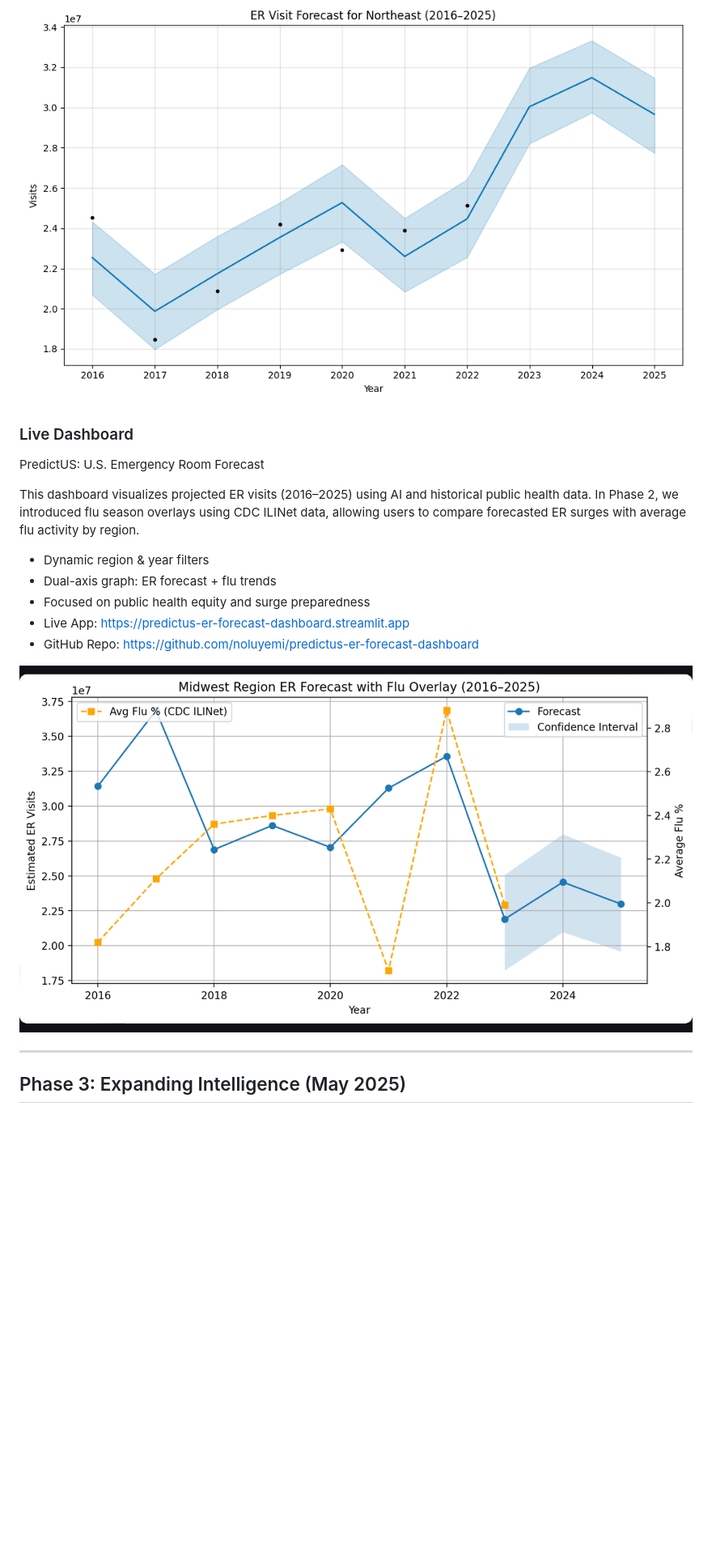
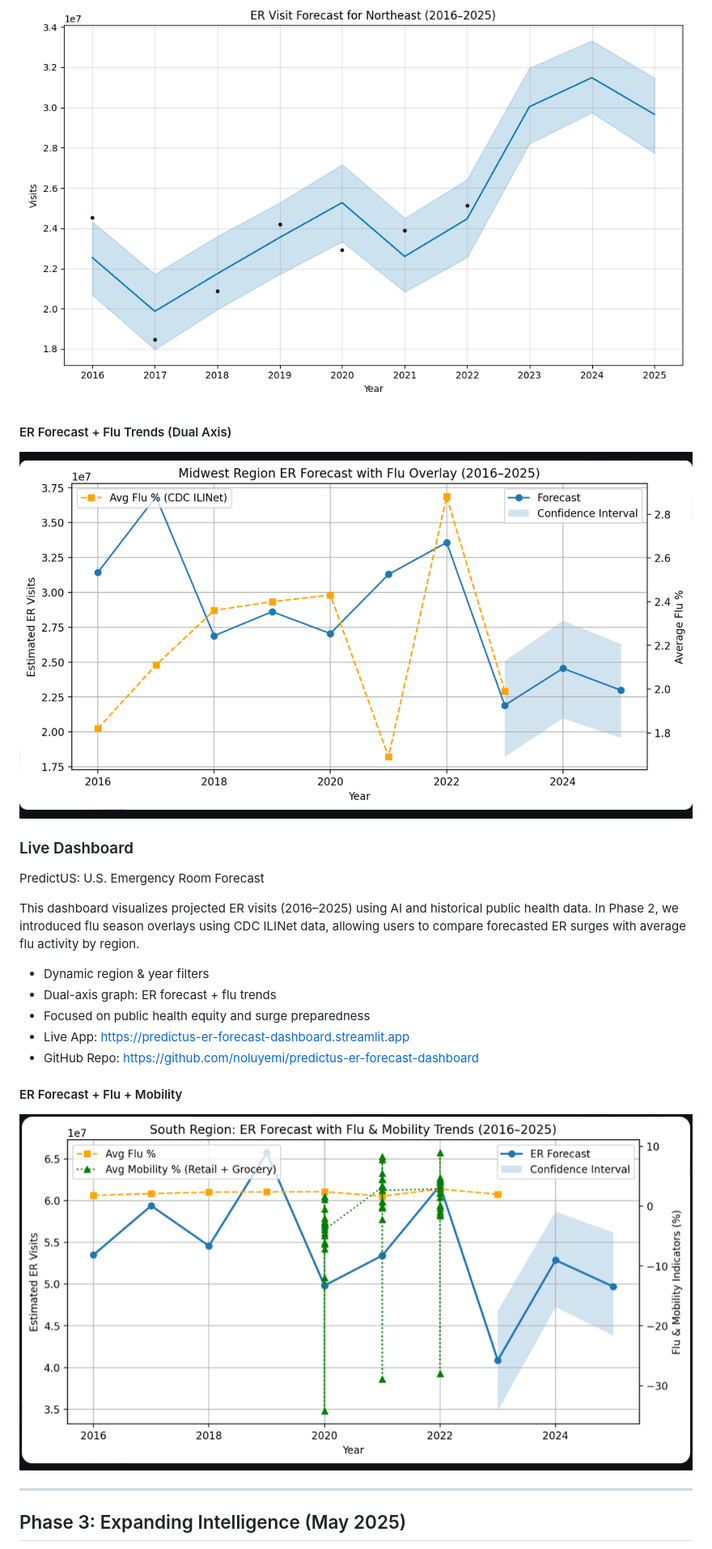
Before and after one commit to noluyemi/predictus-er-forecast-dashboard, a Markdown page: README.md, the part around one of its changes. Shown at 81% size. Rendered like a GitHub page; blank space fills up the shorter version.

```diff
--- a/README.md
+++ b/README.md
@@ -84,5 +86,8 @@ Forecasts generated using Prophet for U.S. regions based on CDC/HHS data.
 ![Northeast Forecast](media/phase2/forecasts/northeast_forecast_plot.png)
 
+#### ER Forecast + Flu Trends (Dual Axis)
+
+![Visualizes predicted ER visits with flu season burden (CDC ILINet)](media/dashboard_flu_overlay.png)
 
 ###   Live Dashboard
 PredictUS: U.S. Emergency Room Forecast
@@ -95,7 +100,8 @@ This dashboard visualizes projected ER visits (2016–2025) using AI and histori
 - Live App: https://predictus-er-forecast-dashboard.streamlit.app
 - GitHub Repo: https://github.com/noluyemi/predictus-er-forecast-dashboard
 
-![Dashboard Flu Overlay](media/dashboard_flu_overlay.png)
+#### ER Forecast + Flu + Mobility
+![Example: South Region, 2020–2022](media/er_flu_mobility_south_2020_2022.png)
 
 ---
 
```
Also changed, not shown: other parts of README.md (+12 -10 lines).
